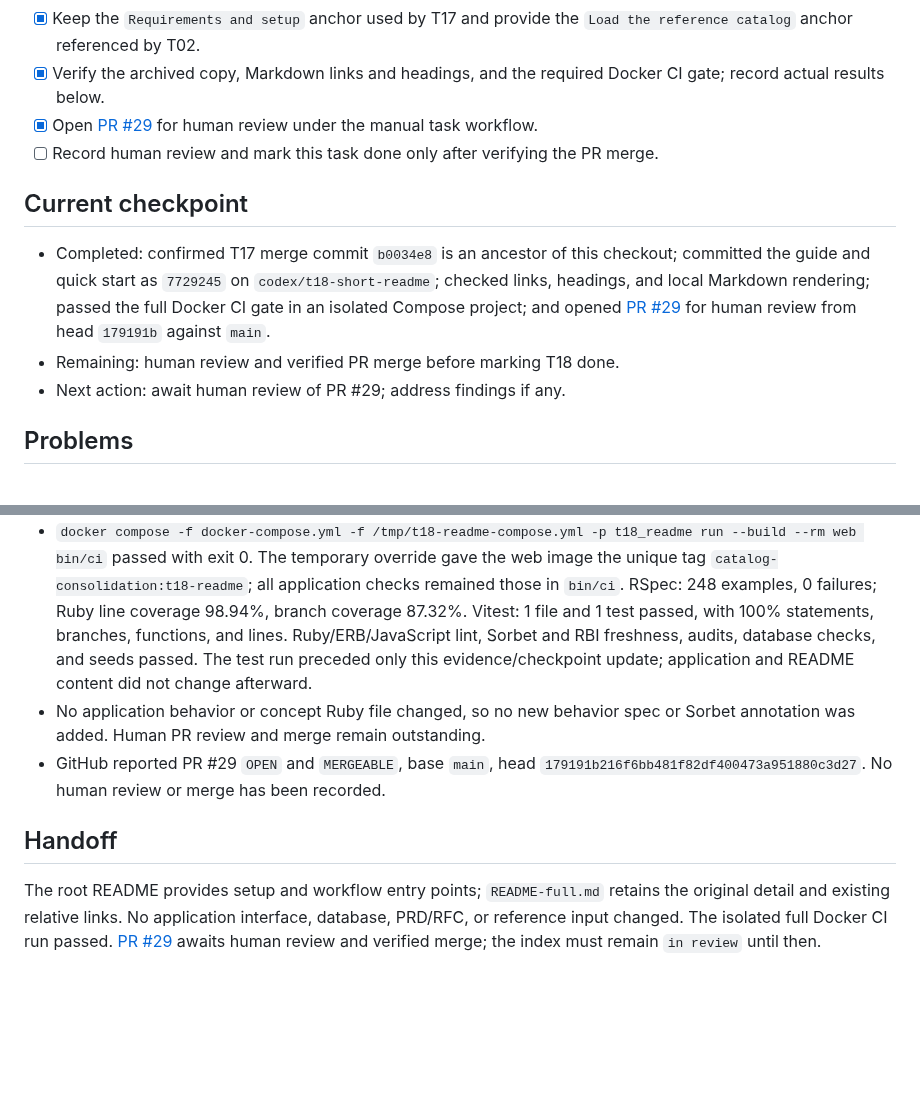
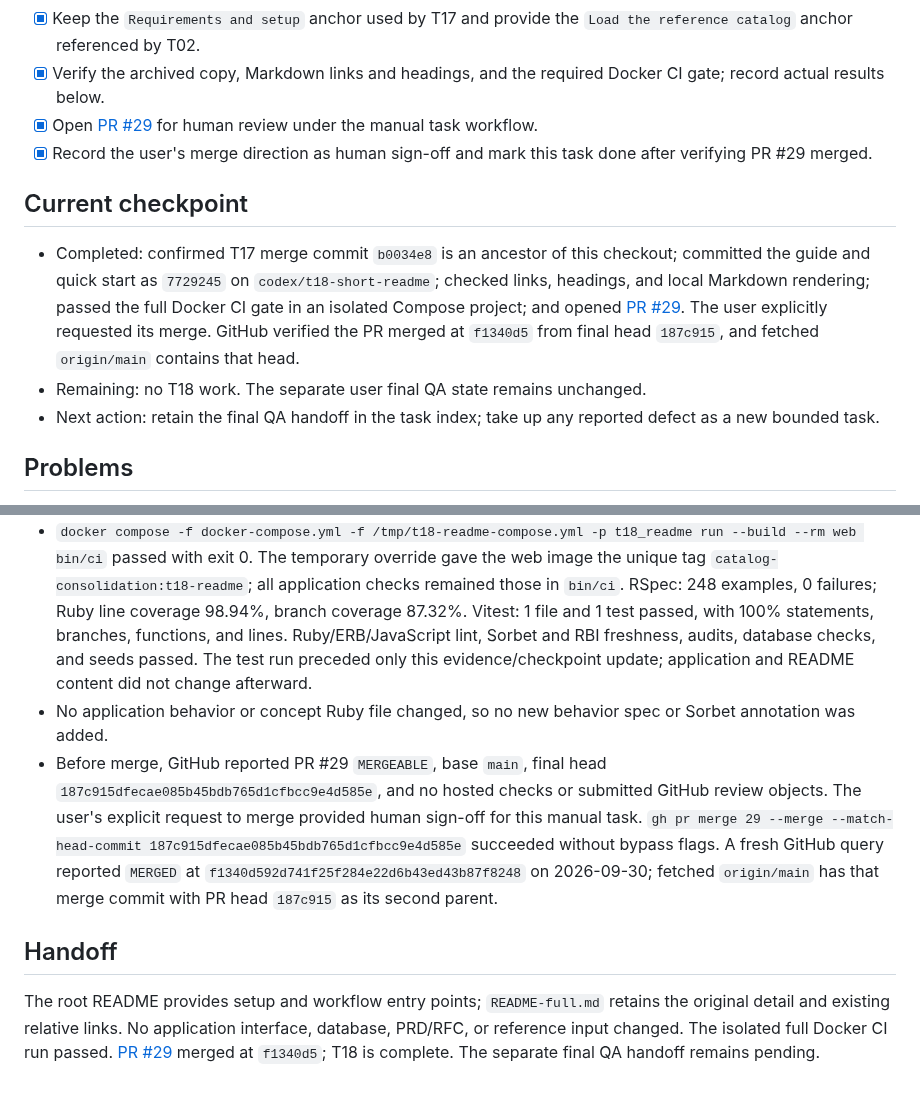
Before and after one commit to dccunha/CatalogConsolidation, a Markdown page: docs/tasks/18-shorten-project-readme.md, 2 parts joined by grey strips. Rendered like a GitHub page; blank space fills up the shorter version.

```diff
--- a/docs/tasks/18-shorten-project-readme.md
+++ b/docs/tasks/18-shorten-project-readme.md
@@ -19,13 +19,13 @@ Make the root README a roughly 250–350-word quick start while preserving its o
 - [x] Keep the `Requirements and setup` anchor used by T17 and provide the `Load the reference catalog` anchor referenced by T02.
 - [x] Verify the archived copy, Markdown links and headings, and the required Docker CI gate; record actual results below.
 - [x] Open [PR #29](https://github.com/dccunha/CatalogConsolidation/pull/29) for human review under the manual task workflow.
-- [ ] Record human review and mark this task done only after verifying the PR merge.
+- [x] Record the user's merge direction as human sign-off and mark this task done after verifying PR #29 merged.
 
 ## Current checkpoint
 
-- Completed: confirmed T17 merge commit `b0034e8` is an ancestor of this checkout; committed the guide and quick start as `7729245` on `codex/t18-short-readme`; checked links, headings, and local Markdown rendering; passed the full Docker CI gate in an isolated Compose project; and opened [PR #29](https://github.com/dccunha/CatalogConsolidation/pull/29) for human review from head `179191b` against `main`.
-- Remaining: human review and verified PR merge before marking T18 done.
-- Next action: await human review of PR #29; address findings if any.
+- Completed: confirmed T17 merge commit `b0034e8` is an ancestor of this checkout; committed the guide and quick start as `7729245` on `codex/t18-short-readme`; checked links, headings, and local Markdown rendering; passed the full Docker CI gate in an isolated Compose project; and opened [PR #29](https://github.com/dccunha/CatalogConsolidation/pull/29). The user explicitly requested its merge. GitHub verified the PR merged at `f1340d5` from final head `187c915`, and fetched `origin/main` contains that head.
+- Remaining: no T18 work. The separate user final QA state remains unchanged.
+- Next action: retain the final QA handoff in the task index; take up any reported defect as a new bounded task.
 
 ## Problems
 
@@ -42,9 +42,9 @@ Make the root README a roughly 250–350-word quick start while preserving its o
 - **2026-09-30, documentation candidate commit `7729245` based on `6ca77c7`:** `README-full.md` and `git show 6ca77c7:README.md` both have SHA-256 `027cee7de9c2a05584908ec1142d99915d656bccc5eaf2176b121cf4340a121c`; the copy is byte-identical. The new README is 296 words.
 - A local check resolved all 31 Markdown links and anchors in `README.md`, `README-full.md`, and this brief. It covered the T17 `#requirements-and-setup` and T02 `#load-the-reference-catalog` targets. Ruby's local RDoc Markdown renderer produced headings, code blocks, and links as expected; its HTML output was inspected. `git diff --check` passed.
 - `docker compose -f docker-compose.yml -f /tmp/t18-readme-compose.yml -p t18_readme run --build --rm web bin/ci` passed with exit 0. The temporary override gave the web image the unique tag `catalog-consolidation:t18-readme`; all application checks remained those in `bin/ci`. RSpec: 248 examples, 0 failures; Ruby line coverage 98.94%, branch coverage 87.32%. Vitest: 1 file and 1 test passed, with 100% statements, branches, functions, and lines. Ruby/ERB/JavaScript lint, Sorbet and RBI freshness, audits, database checks, and seeds passed. The test run preceded only this evidence/checkpoint update; application and README content did not change afterward.
-- No application behavior or concept Ruby file changed, so no new behavior spec or Sorbet annotation was added. Human PR review and merge remain outstanding.
-- GitHub reported PR #29 `OPEN` and `MERGEABLE`, base `main`, head `179191b216f6bb481f82df400473a951880c3d27`. No human review or merge has been recorded.
+- No application behavior or concept Ruby file changed, so no new behavior spec or Sorbet annotation was added.
+- Before merge, GitHub reported PR #29 `MERGEABLE`, base `main`, final head `187c915dfecae085b45bdb765d1cfbcc9e4d585e`, and no hosted checks or submitted GitHub review objects. The user's explicit request to merge provided human sign-off for this manual task. `gh pr merge 29 --merge --match-head-commit 187c915dfecae085b45bdb765d1cfbcc9e4d585e` succeeded without bypass flags. A fresh GitHub query reported `MERGED` at `f1340d592d741f25f284e22d6b43ed43b87f8248` on 2026-09-30; fetched `origin/main` has that merge commit with PR head `187c915` as its second parent.
 
 ## Handoff
 
-The root README provides setup and workflow entry points; `README-full.md` retains the original detail and existing relative links. No application interface, database, PRD/RFC, or reference input changed. The isolated full Docker CI run passed. [PR #29](https://github.com/dccunha/CatalogConsolidation/pull/29) awaits human review and verified merge; the index must remain `in review` until then.
+The root README provides setup and workflow entry points; `README-full.md` retains the original detail and existing relative links. No application interface, database, PRD/RFC, or reference input changed. The isolated full Docker CI run passed. [PR #29](https://github.com/dccunha/CatalogConsolidation/pull/29) merged at `f1340d5`; T18 is complete. The separate final QA handoff remains pending.
```
Also changed, not shown: docs/tasks/README.md (+1 -1 lines).
